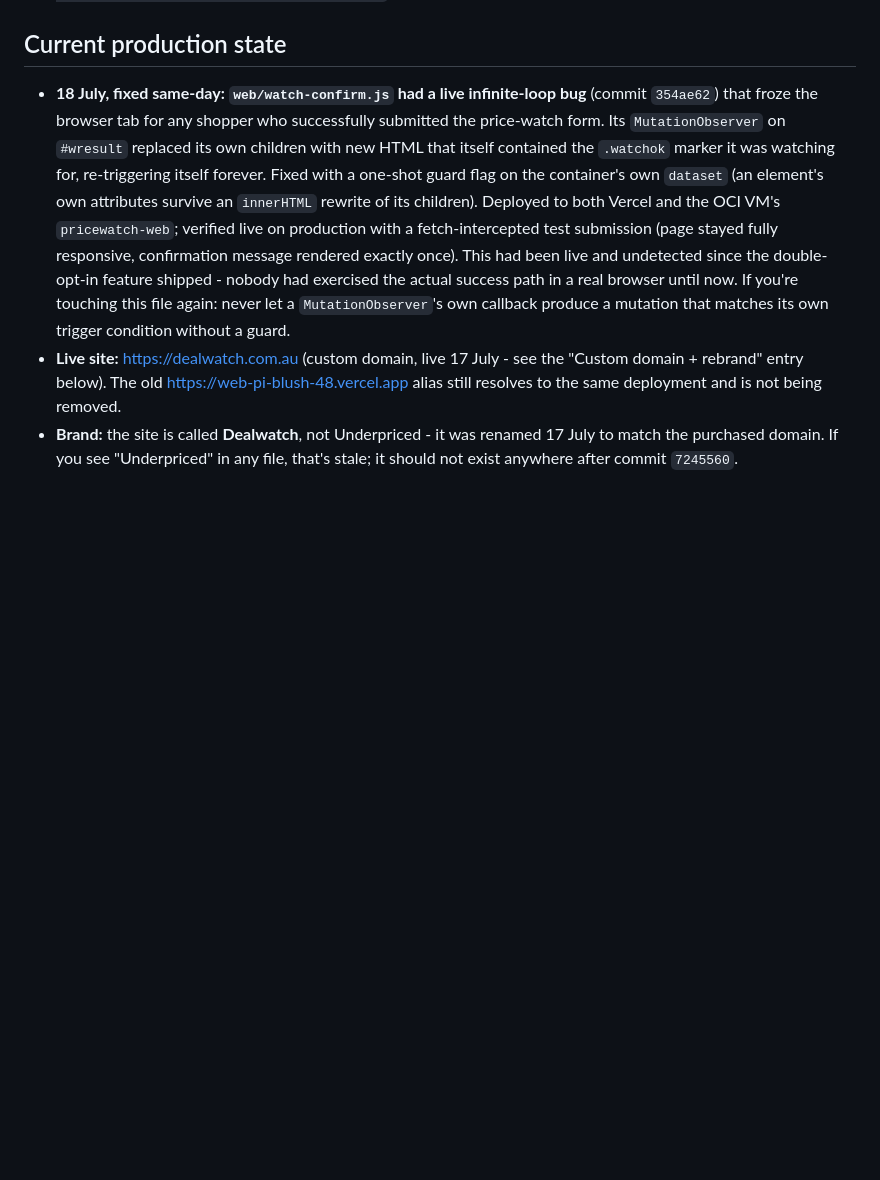
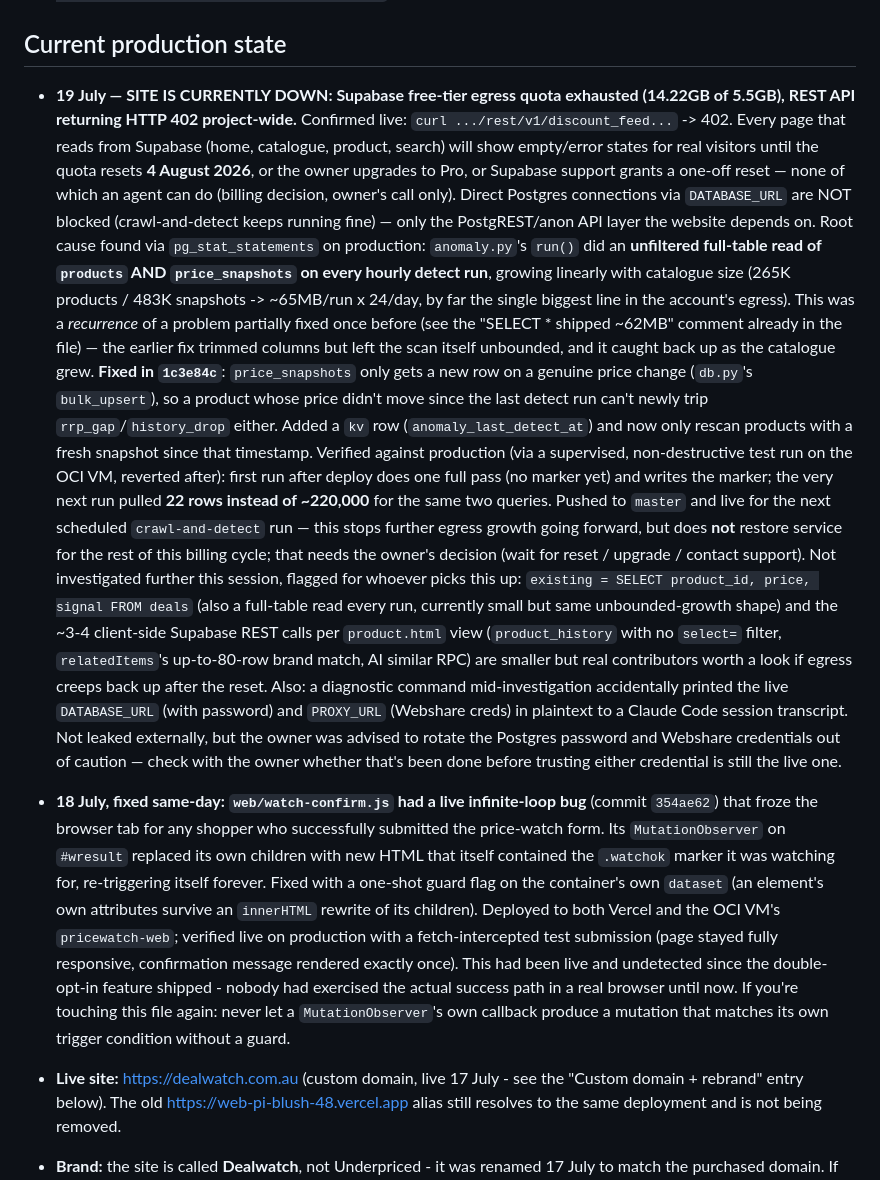
Before and after one commit to JohanLiebert-2004/pricewatch, a Markdown page: AGENT_STATE.md, the part around the change. Rendered like a GitHub page; blank space fills up the shorter version.

Commit message:
AGENT_STATE: record the Supabase egress outage, root cause, and fix
Flags the site as currently down (quota exhausted, resets Aug 4), the
anomaly.py fix in 1c3e84c, remaining smaller egress contributors not
yet addressed, and the accidental DATABASE_URL/PROXY_URL exposure so
whoever picks this up next knows to check the credentials were rotated.

```diff
--- a/AGENT_STATE.md
+++ b/AGENT_STATE.md
@@ -26,6 +26,49 @@ Before changing anything:
    this directory.
 
 ## Current production state
+
+- **19 July — SITE IS CURRENTLY DOWN: Supabase free-tier egress quota
+  exhausted (14.22GB of 5.5GB), REST API returning HTTP 402 project-wide.**
+  Confirmed live: `curl .../rest/v1/discount_feed...` -> 402. Every page that
+  reads from Supabase (home, catalogue, product, search) will show empty/error
+  states for real visitors until the quota resets **4 August 2026**, or the
+  owner upgrades to Pro, or Supabase support grants a one-off reset — none of
+  which an agent can do (billing decision, owner's call only). Direct Postgres
+  connections via `DATABASE_URL` are NOT blocked (crawl-and-detect keeps
+  running fine) — only the PostgREST/anon API layer the website depends on.
+  Root cause found via `pg_stat_statements` on production: `anomaly.py`'s
+  `run()` did an **unfiltered full-table read of `products` AND
+  `price_snapshots` on every hourly detect run**, growing linearly with
+  catalogue size (265K products / 483K snapshots -> ~65MB/run x 24/day, by far
+  the single biggest line in the account's egress). This was a *recurrence* of
+  a problem partially fixed once before (see the "SELECT * shipped ~62MB"
+  comment already in the file) — the earlier fix trimmed columns but left the
+  scan itself unbounded, and it caught back up as the catalogue grew.
+  **Fixed in `1c3e84c`**: `price_snapshots` only gets a new row on a genuine
+  price change (`db.py`'s `bulk_upsert`), so a product whose price didn't move
+  since the last detect run can't newly trip `rrp_gap`/`history_drop` either.
+  Added a `kv` row (`anomaly_last_detect_at`) and now only rescan products
+  with a fresh snapshot since that timestamp. Verified against production
+  (via a supervised, non-destructive test run on the OCI VM, reverted after):
+  first run after deploy does one full pass (no marker yet) and writes the
+  marker; the very next run pulled **22 rows instead of ~220,000** for the
+  same two queries. Pushed to `master` and live for the next scheduled
+  `crawl-and-detect` run — this stops further egress growth going forward,
+  but does **not** restore service for the rest of this billing cycle; that
+  needs the owner's decision (wait for reset / upgrade / contact support).
+  Not investigated further this session, flagged for whoever picks this up:
+  `existing = SELECT product_id, price, signal FROM deals` (also a full-table
+  read every run, currently small but same unbounded-growth shape) and the
+  ~3-4 client-side Supabase REST calls per `product.html` view (`product_history`
+  with no `select=` filter, `relatedItems`'s up-to-80-row brand match, AI
+  similar RPC) are smaller but real contributors worth a look if egress
+  creeps back up after the reset.
+  Also: a diagnostic command mid-investigation accidentally printed the live
+  `DATABASE_URL` (with password) and `PROXY_URL` (Webshare creds) in plaintext
+  to a Claude Code session transcript. Not leaked externally, but the owner
+  was advised to rotate the Postgres password and Webshare credentials out of
+  caution — check with the owner whether that's been done before trusting
+  either credential is still the live one.
 
 - **18 July, fixed same-day: `web/watch-confirm.js` had a live infinite-loop
   bug** (commit `354ae62`) that froze the browser tab for any shopper who
```
